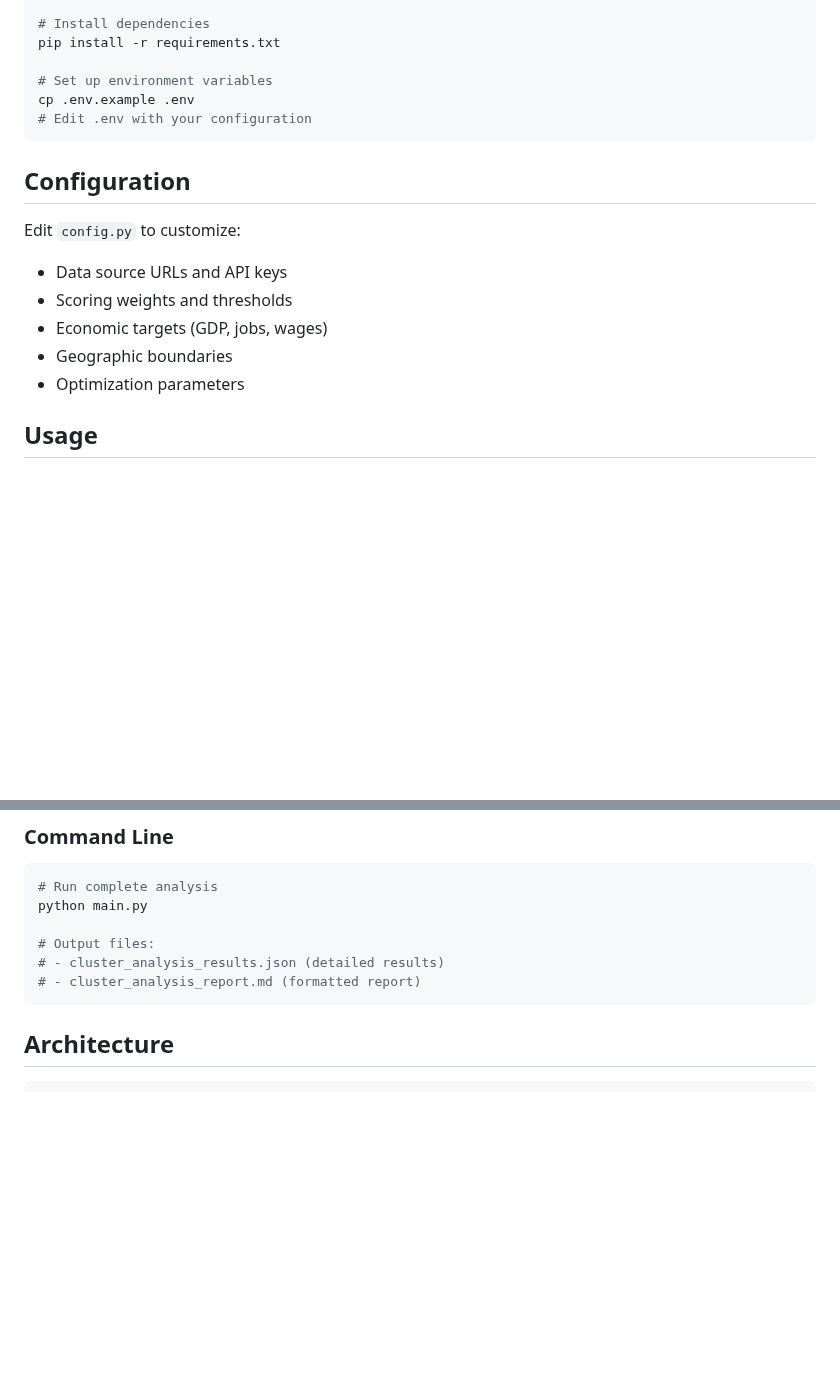
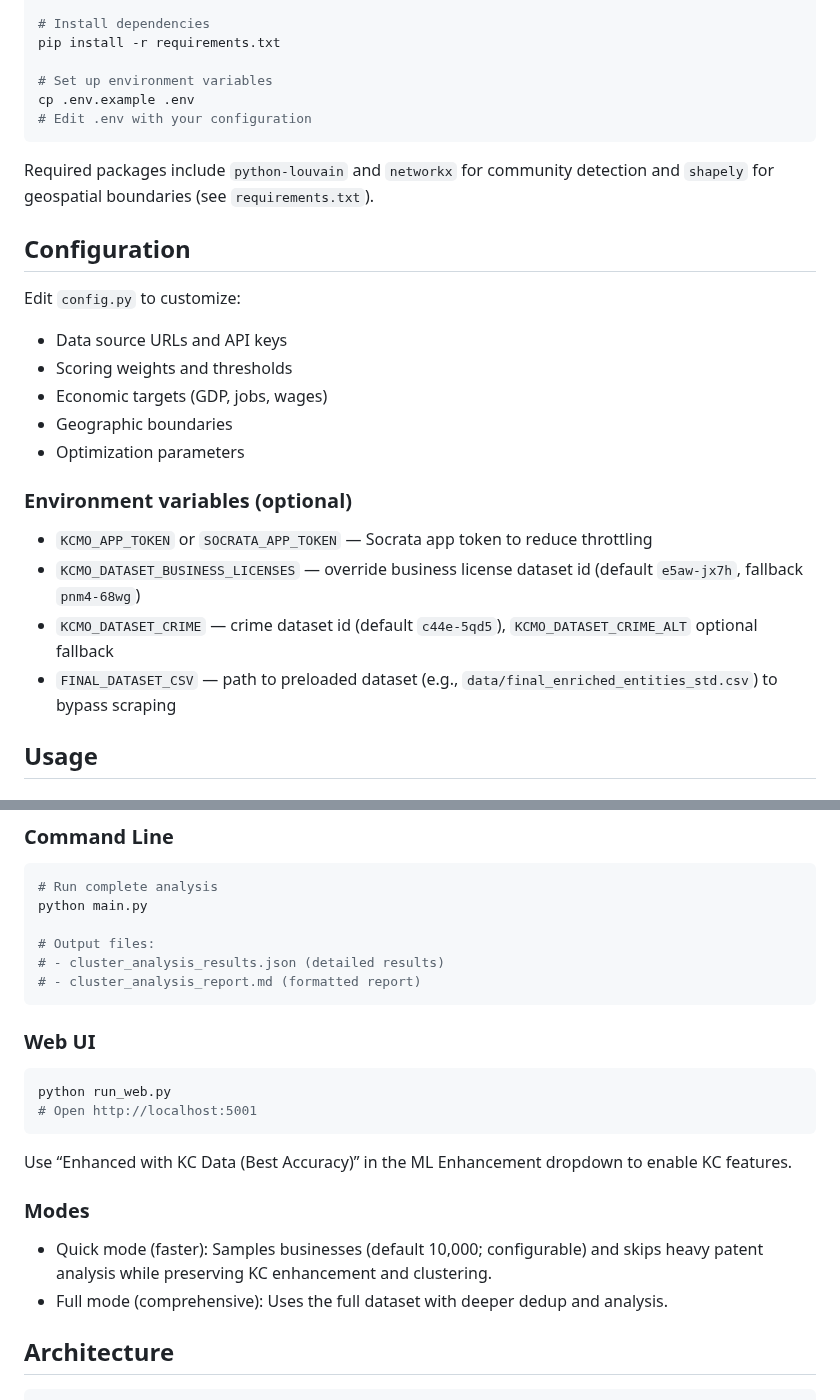
Before and after one commit to akinyede/economic_cluster, a Markdown page: README.md, 2 parts joined by grey strips. GitHub-like rendering; blank space fills up the shorter version.

Commit message:
Docs: add Louvain, consolidation, OSM overlays, env vars, modes, and Web UI to README

````diff
--- a/README.md
+++ b/README.md
@@ -61,6 +67,8 @@ cp .env.example .env
 # Edit .env with your configuration
 ```
 
+Required packages include `python-louvain` and `networkx` for community detection and `shapely` for geospatial boundaries (see `requirements.txt`).
+
 ## Configuration
 
 Edit `config.py` to customize:
@@ -69,6 +77,12 @@ Edit `config.py` to customize:
 - Economic targets (GDP, jobs, wages)
 - Geographic boundaries
 - Optimization parameters
+
+### Environment variables (optional)
+- `KCMO_APP_TOKEN` or `SOCRATA_APP_TOKEN` — Socrata app token to reduce throttling
+- `KCMO_DATASET_BUSINESS_LICENSES` — override business license dataset id (default `e5aw-jx7h`, fallback `pnm4-68wg`)
+- `KCMO_DATASET_CRIME` — crime dataset id (default `c44e-5qd5`), `KCMO_DATASET_CRIME_ALT` optional fallback
+- `FINAL_DATASET_CSV` — path to preloaded dataset (e.g., `data/final_enriched_entities_std.csv`) to bypass scraping
 
 ## Usage
 
@@ -98,6 +112,17 @@ python main.py
 # - cluster_analysis_results.json (detailed results)
 # - cluster_analysis_report.md (formatted report)
 ```
+
+### Web UI
+```bash
+python run_web.py
+# Open http://localhost:5001
+```
+Use “Enhanced with KC Data (Best Accuracy)” in the ML Enhancement dropdown to enable KC features.
+
+### Modes
+- Quick mode (faster): Samples businesses (default 10,000; configurable) and skips heavy patent analysis while preserving KC enhancement and clustering.
+- Full mode (comprehensive): Uses the full dataset with deeper dedup and analysis.
 
 ## Architecture
 
````
Also changed, not shown: other parts of README.md (+6 -0 lines).
